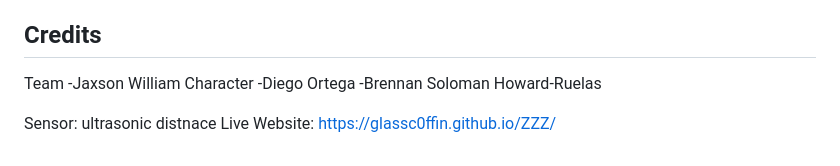
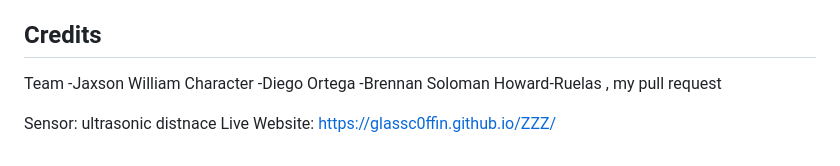
Before and after one commit to GlassC0ffin/ZZZ, a Markdown page: README.md, the part around the change. Rendered like a GitHub page.

Commit message:
Update team section in README.md
Added a personal note to Brennan Soloman Howard-Ruelas in the team section.

```diff
--- a/README.md
+++ b/README.md
@@ -69,7 +69,7 @@ The instrument is MediaPipe Face Landmarker, pinned to version 1.1.1, the same o
 Team
 -Jaxson William Character
 -Diego Ortega
--Brennan Soloman Howard-Ruelas
+-Brennan Soloman Howard-Ruelas , my pull request
 
 Sensor: ultrasonic distnace
 Live Website: https://glassc0ffin.github.io/ZZZ/
```
